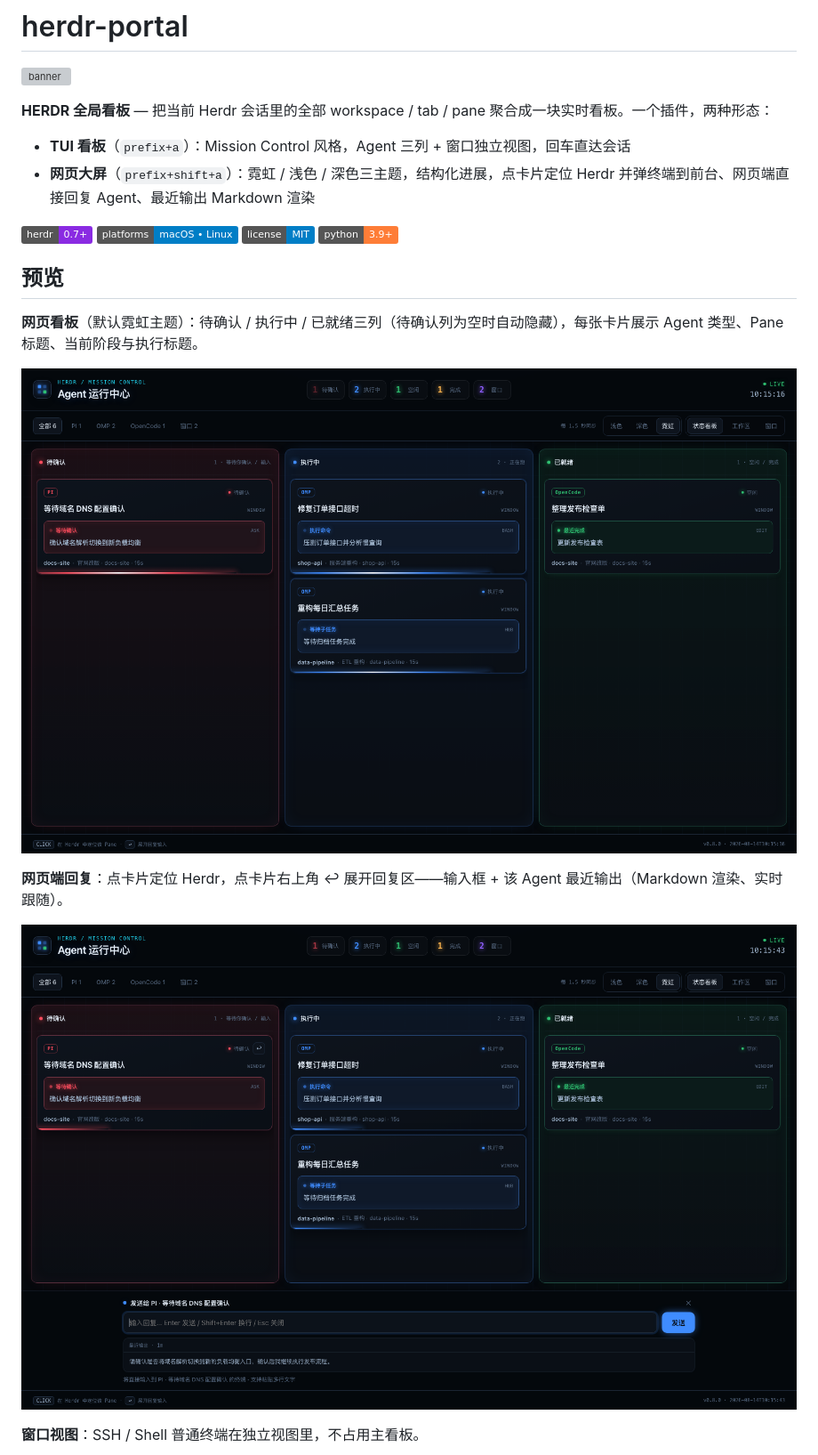
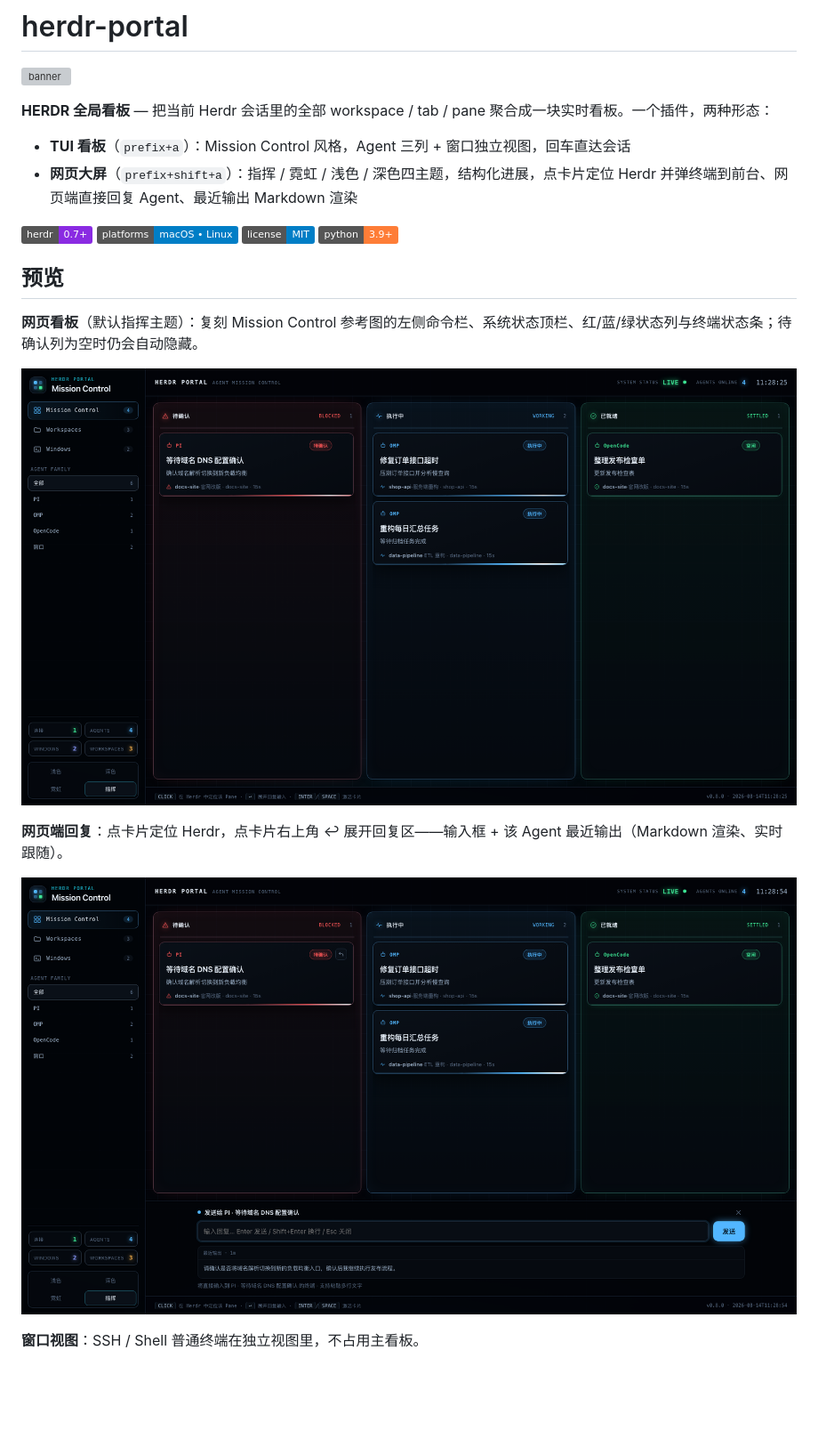
Before and after one commit to loofare/herdr-portal, a Markdown page: README.md, the part around the change printed below. Shown: that part at 89% size. Rendered like a GitHub page; pictures changed too: assets/web-board.png, assets/web-reply.png; badges without logos; blank space fills up the shorter version; grey boxes are pictures that could not be loaded.

```diff
--- a/README.md
+++ b/README.md
@@ -5,13 +5,13 @@
 **HERDR 全局看板** — 把当前 Herdr 会话里的全部 workspace / tab / pane 聚合成一块实时看板。一个插件，两种形态：
 
 - **TUI 看板**（`prefix+a`）：Mission Control 风格，Agent 三列 + 窗口独立视图，回车直达会话
-- **网页大屏**（`prefix+shift+a`）：霓虹 / 浅色 / 深色三主题，结构化进展，点卡片定位 Herdr 并弹终端到前台、网页端直接回复 Agent、最近输出 Markdown 渲染
+- **网页大屏**（`prefix+shift+a`）：指挥 / 霓虹 / 浅色 / 深色四主题，结构化进展，点卡片定位 Herdr 并弹终端到前台、网页端直接回复 Agent、最近输出 Markdown 渲染
 
 ![herdr 0.7+](https://img.shields.io/badge/herdr-0.7%2B-8a2be2) ![platforms](https://img.shields.io/badge/platforms-macOS%20%E2%80%A2%20Linux-informational) ![license](https://img.shields.io/badge/license-MIT-blue) ![python](https://img.shields.io/badge/python-3.9%2B-orange)
 
 ## 预览
 
-**网页看板**（默认霓虹主题）：待确认 / 执行中 / 已就绪三列（待确认列为空时自动隐藏），每张卡片展示 Agent 类型、Pane 标题、当前阶段与执行标题。
+**网页看板**（默认指挥主题）：复刻 Mission Control 参考图的左侧命令栏、系统状态顶栏、红/蓝/绿状态列与终端状态条；待确认列为空时仍会自动隐藏。
 
 ![web board](assets/web-board.png)
 
```
Also changed, not shown: other parts of README.md (+2 -2 lines), assets/tui-board.png, assets/web-windows.png, 4 other files.
